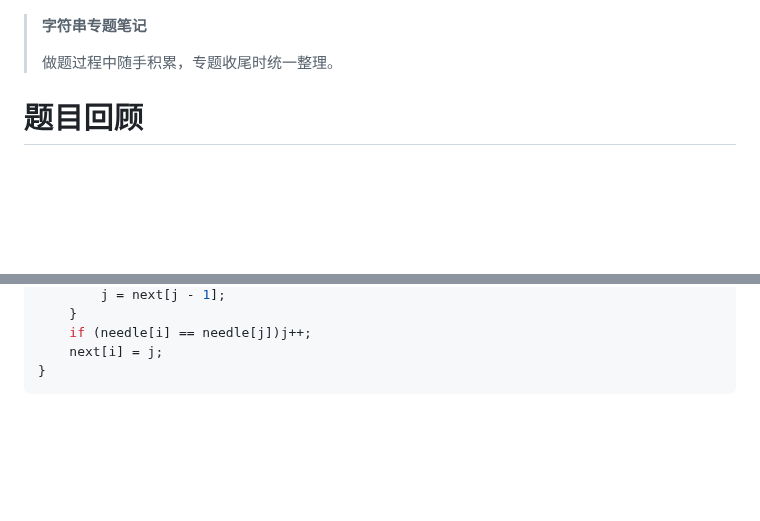
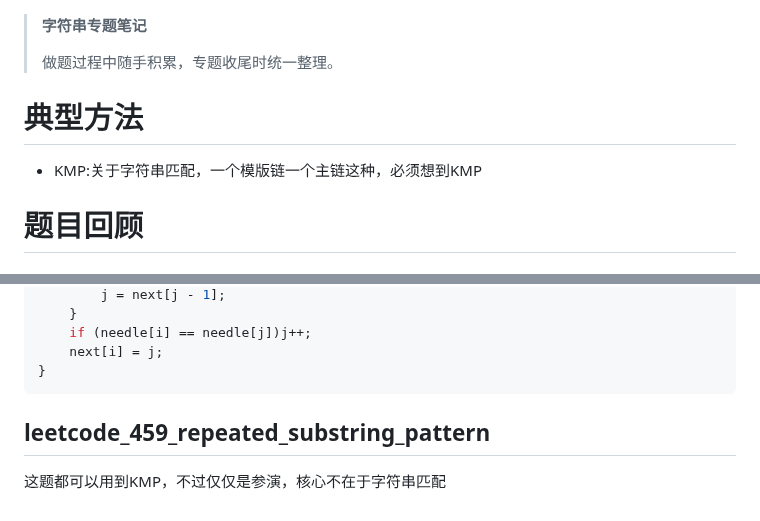
Before and after one commit to syoung0011/algorithmn, a Markdown page: 04-string/NOTES.md, 2 parts joined by grey strips. Drawn GitHub-style; blank space fills up the shorter version.

````diff
--- a/04-string/NOTES.md
+++ b/04-string/NOTES.md
@@ -1,6 +1,10 @@
 > **字符串专题笔记**
 >
 > 做题过程中随手积累，专题收尾时统一整理。
+
+# 典型方法
+
+- KMP:关于字符串匹配，一个模版链一个主链这种，必须想到KMP
 
 # 题目回顾
 
@@ -22,3 +26,7 @@ for (int i = 1; i < next.size(); i++) {
     next[i] = j;
 }
 ```
+
+## leetcode_459_repeated_substring_pattern
+
+这题都可以用到KMP，不过仅仅是参演，核心不在于字符串匹配
````
Also changed, not shown: NOTES.md (+67 -0 lines), NOTES.assets/20210104235459376.png (added), NOTES.assets/image-20260826195836400.png (added).
